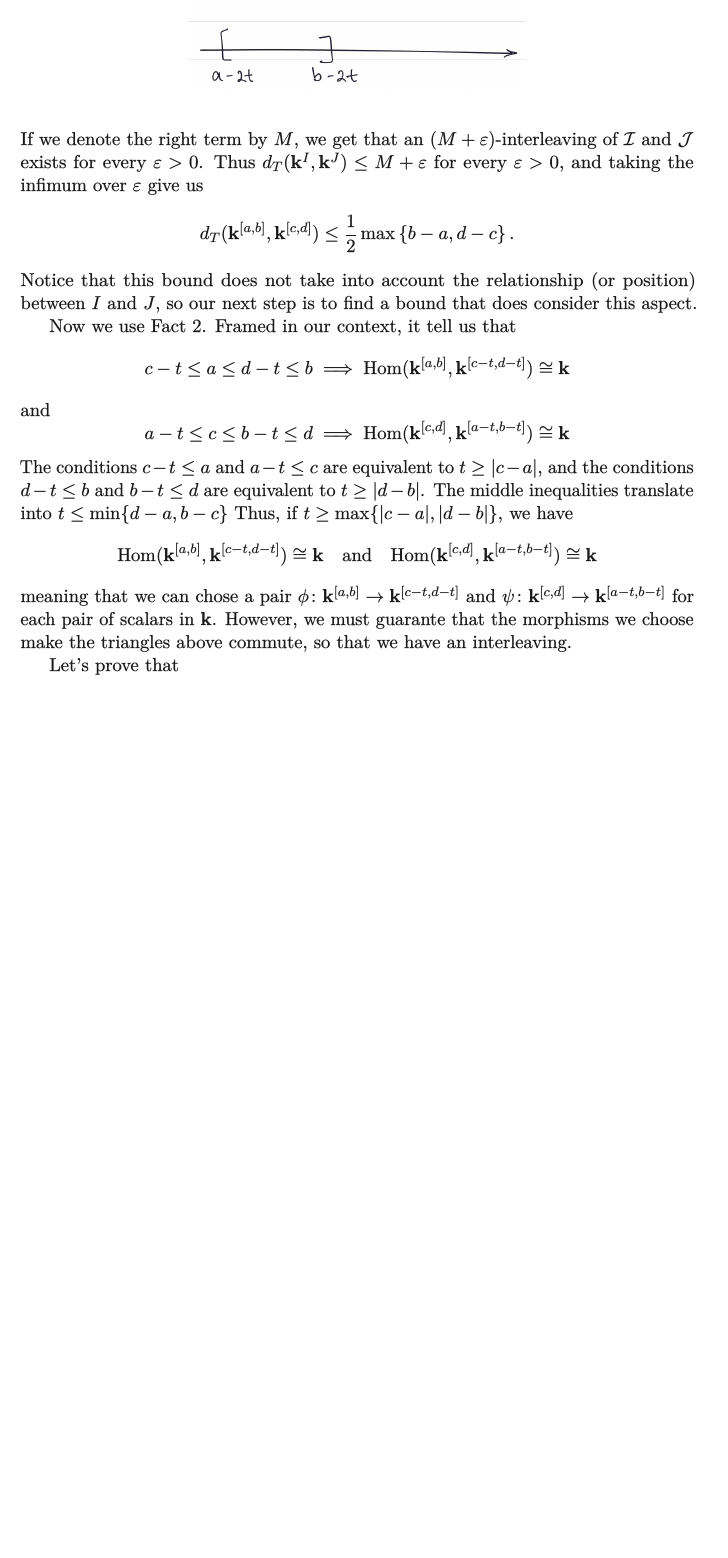
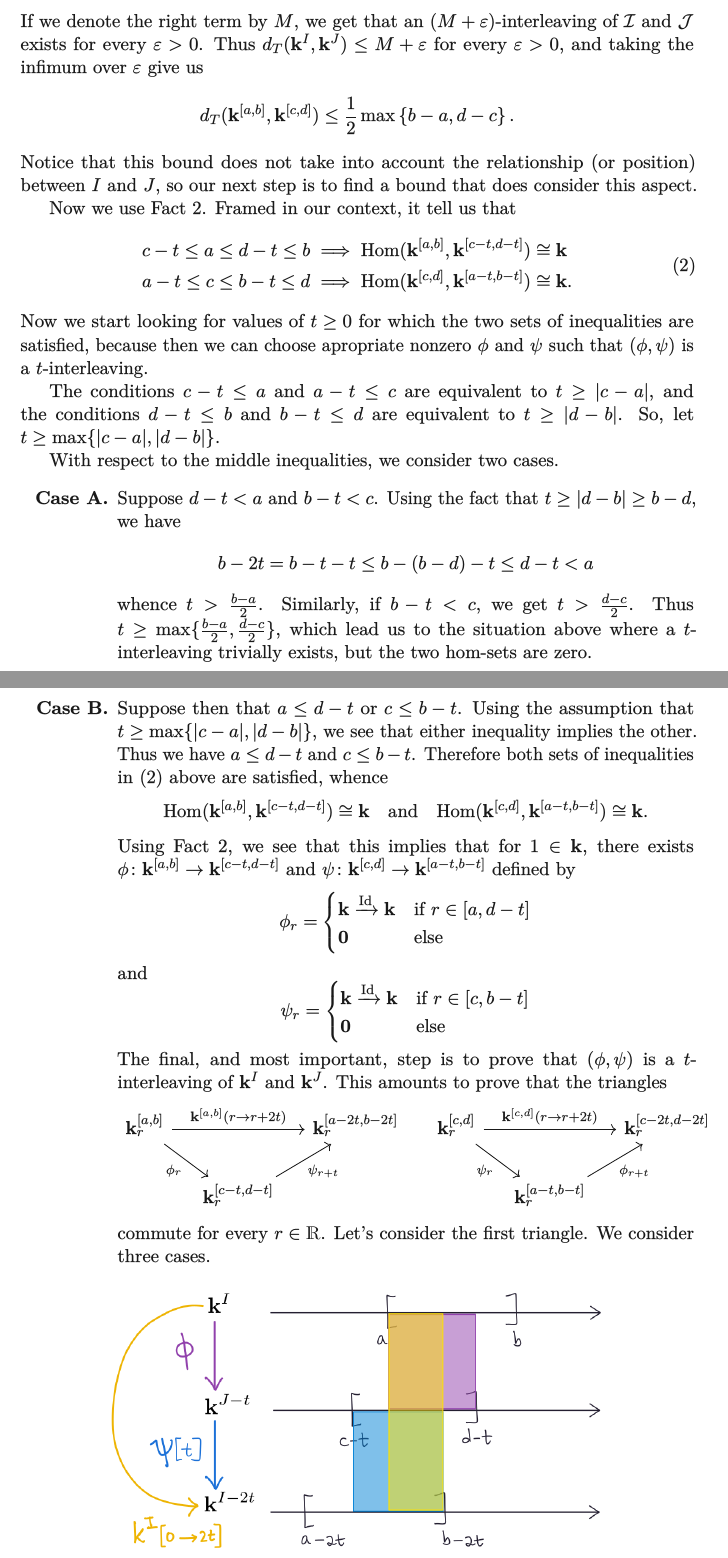
Before and after one commit to christian-chavez/christian-chavez.github.io, a LaTeX document (posts-in-latex/2025-10-29-interleaving-distance-between-interval-modules.tex): part of page 8 of 8 before the commit and two parts of pages 8 and 9 of 10 after it, the two joined at a grey line, cut so that both start at the same text, the shorter picture padded with empty space. The pictures show the PDF file posts-in-latex/_temp/2025-10-29-interleaving-distance-between-interval-modules.pdf that the author committed with the source.

Commit message:
worked on the second bound

```diff
--- a/posts-in-latex/2025-10-29-interleaving-distance-between-interval-modules.tex
+++ b/posts-in-latex/2025-10-29-interleaving-distance-between-interval-modules.tex
@@ -474,0 +483,4 @@ then   $\mathrm{Hom}(\mathbf{k}^I, \mathbf{k}^J)\cong \mathbf{k} $.
+\mathbf{k}^I_r\xrightarrow{0}\mathbf{k}^J_r&\text{else}
+\end{cases}
+$$
+where \(\mu_\lambda\colon r\mapsto \lambda r\).
@@ -543,34 +559,66 @@ does consider this aspect.
 
 Now we use Fact 2.
 Framed in our context, it tell us that
-$$
-c-t\leq a \leq d-t\leq b \implies \mathrm{Hom}(\mathbf{k}^{[a,b]}, \mathbf{k}^{[c-t,d-t]})\cong \mathbf{k}
-$$
-and
-$$
-a-t\leq c \leq b-t\leq d \implies \mathrm{Hom}(\mathbf{k}^{[c,d]}, \mathbf{k}^{[a-t,b-t]})\cong \mathbf{k}
-$$
+\begin{equation}\label{eq:inequalities-for-non-trivial-hom}
+\begin{aligned}
+c-t\leq a \leq d-t\leq b &\implies \mathrm{Hom}(\mathbf{k}^{[a,b]}, \mathbf{k}^{[c-t,d-t]})\cong \mathbf{k} \\
+a-t\leq c \leq b-t\leq d &\implies \mathrm{Hom}(\mathbf{k}^{[c,d]}, \mathbf{k}^{[a-t,b-t]})\cong \mathbf{k} .
+\end{aligned}
+\end{equation}
+Now we start looking for values of \(t\geq0\)
+for which the two sets of inequalities
+are satisfied, because then we can choose
+apropriate
+nonzero \(\phi\) and \(\psi\)
+such that \((\phi,\psi)\) is  a \(t\)-interleaving.
+
 The conditions $ c-t\leq a$ and $ a-t\leq c$ are equivalent to
 $t\geq  |c-a| $,
 and the conditions
 $ d-t\leq b$ and $ b-t\leq d$ are equivalent to
 $t\geq  |d-b| $.
-The middle inequalities translate into
-\(t\leq \min\{d-a,b-c\}\)
-Thus, if $t\geq \max\{|c-a|,|d-b|\} $,
-we have
+So, let \(t\geq\max\{|c-a|,|d-b|\}\).
+
+With respect to the middle inequalities,
+we consider two cases.
+\begin{enumerate}[label=(\roman*),left=1cm]
+\item[\textbf{Case A.}]
+Suppose \(d-t < a\) and \(b-t<c\).
+% From \(d-t < a\),
+Using the fact that  \(t\geq |d-b|\geq b-d\), we have
+$$
+b-2t = b -t -t \leq b-(b-d)-t \leq d-t < a
+$$
+% $$
+% b-d\leq t \implies b-t< d \implies b-2t\leq d-t < a
+% $$
+whence $t > \frac{b-a}{2}$.
+Similarly, if \(b-t < c\), we get \(t> \frac{d-c}{2}\).
+Thus \(t\geq \max\{\frac{b-a}{2},\frac{d-c}{2}\}\),
+which lead us to the situation above where
+a \(t\)-interleaving trivially exists,
+but the two hom-sets are zero.
+
+\item[\textbf{Case B.}]
+Suppose then that \(a\leq d-t\) or \(c\leq b-t\).
+Using the assumption that \(t\geq\max\{|c-a|,|d-b|\}\),
+we see that either inequality implies the other.
+Thus we have  \(a\leq d-t\) and \(c\leq b-t\).
+Therefore both sets of inequalities in \eqref{eq:inequalities-for-non-trivial-hom} above are satisfied,
+whence
+% The middle inequalities translate into
+% \(t\leq \min\{d-a,b-c\}\).
+% Thus, if $t\geq \max\{|c-a|,|d-b|\} $,
+% we have
 $$
 \mathrm{Hom}(\mathbf{k}^{[a,b]}, \mathbf{k}^{[c-t,d-t]})\cong \mathbf{k}
 \quad\text{and}\quad
-\mathrm{Hom}(\mathbf{k}^{[c,d]}, \mathbf{k}^{[a-t,b-t]})\cong \mathbf{k}
+\mathrm{Hom}(\mathbf{k}^{[c,d]}, \mathbf{k}^{[a-t,b-t]})\cong \mathbf{k}.
 $$
-meaning that we can chose a pair
+Using Fact 2,
+we see that
+this implies that
+for \(1\in \mathbf{k}\),
+there exists
 \(\phi\colon \mathbf{k}^{[a,b]}\to \mathbf{k}^{[c-t,d-t]}\)
 and
-\(\psi\colon \mathbf{k}^{[c,d]}\to \mathbf{k}^{[a-t,b-t]}\)
-for each pair of scalars in \(\mathbf{k}\).
-However, we must guarante that the morphisms
-we choose make the triangles above commute,
-so that we have an interleaving.
-
-Let's prove that
@@ -576,0 +639,21 @@ Let's prove that
+&\text{if } r\in [c,b-t]\\
+\mathbf{0}&\text{else}
+\end{cases}
+$$
+The final, and most important, step is to prove
+that \((\phi,\psi)\) is a \(t\)-interleaving of \(\mathbf{k}^I \) and $\mathbf{k}^J $.
+This amounts to prove that the
+triangles
+$$
+\begin{tikzcd}[column sep=1.25em]
+{\mathbf{k}^{[a,b]}_r} \arrow[rd, "\phi_r"'] \arrow[rr, "{{\mathbf{k}^{[a,b]}(r\to  r+2t)}}"] &                                 & {{\mathbf{k}^{[a-2t,b-2t]}_r}} & {\mathbf{k}^{[c,d]}_r} \arrow[rd, "\psi_r"'] \arrow[rr, "{{\mathbf{k}^{[c,d]}(r\to r+2t)}}"] &                                 & {{\mathbf{k}^{[c-2t,d-2t]}_r}} \\
+                                                      & {{\mathbf{k}^{[c-t,d-t]}_r}} \arrow[ru, "{\psi_{r+t}}"'] &         &                                                       & {{\mathbf{k}^{[a-t,b-t]}_r}} \arrow[ru, "{\phi_{r+t}}"'] &
+\end{tikzcd}
+$$
+commute for every \(r\in \R\).
+Let's consider the first triangle.
+We consider three cases.
+\begin{figure}[H]
+    \centering
+    \includegraphics[width=0.75\linewidth]{../assets/media/nonzero-regions-interleaving.png}
+\end{figure}
```
Also changed, not shown: posts-in-latex/preamble.tex (+1 -0 lines), assets/media/nonzero-regions-interleaving.png (added), posts-in-latex/_temp/2025-10-29-interleaving-distance-between-interval-modules.pdf, posts-in-latex/2025-10-29-interleaving-distance-between-interval-modules.tex (40 more changed lines).
